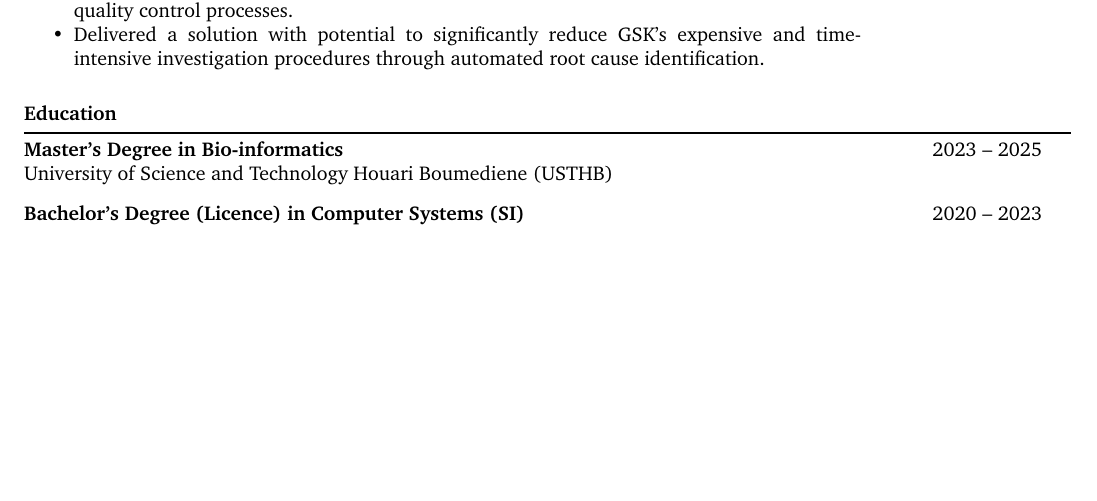
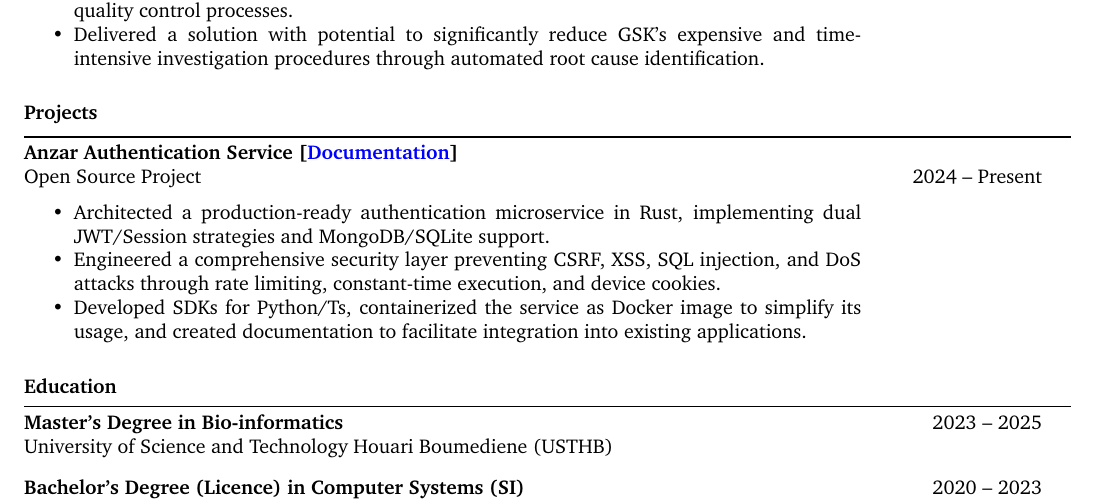
Before and after one commit to hakouguelfen/resume, a LaTeX document (abdelheq.guelfen.tex): part of the page before the commit and part of page 1 of 2 after it, cut so that both start at the same text, the shorter picture padded with empty space. Compiled offline with pdfLaTeX.

Commit message:
add projects section

```diff
--- a/abdelheq.guelfen.tex
+++ b/abdelheq.guelfen.tex
@@ -118,9 +118,39 @@
   \end{minipage}\\\\
 \end{tabularx}
 %----------------------------------------------------------------------------------------
+%	Projects
+%----------------------------------------------------------------------------------------
+
+\begin{minipage}[t]{\linewidth}
+  \textbf{Projects}
+\end{minipage}
+
+\begin{tabularx}{\textwidth}{@{}L R@{}}
+  \toprule
+
+  \textbf{Anzar Authentication Service [\href{https://anzar_software.gitlab.io/python-sdk/}{Documentation}]}\\
+
+  % \textbf{Anzar Authentication Service [\url{https://anzar_software.gitlab.io/python-sdk/}]}\\
+
+  \lighttext{Open Source Project} & 2024 -- Present\\[0.2cm]
+
+  \begin{minipage}[t]{\linewidth}
+    \begin{itemize}[noitemsep,topsep=0pt,parsep=0pt,partopsep=0pt]
+      \item Architected a production-ready authentication microservice in Rust, implementing dual JWT/Session strategies and MongoDB/SQLite support.
+
+      \item Engineered a comprehensive security layer preventing CSRF, XSS, SQL injection, and DoS attacks through rate limiting, constant-time execution, and device cookies.
+
+      \item Developed SDKs for Python/Ts, containerized the service as Docker image to simplify its usage, and created documentation to facilitate integration into existing applications.
+
+    \end{itemize}
+  \end{minipage}\\\\
+\end{tabularx}
+
+
+%----------------------------------------------------------------------------------------
 %	Educations
 %----------------------------------------------------------------------------------------
-
+% \clearpage
 \begin{minipage}[t]{\linewidth}
   \textbf{Education}
 \end{minipage}
```
Also changed, not shown: abdelheq.guelfen.pdf.
